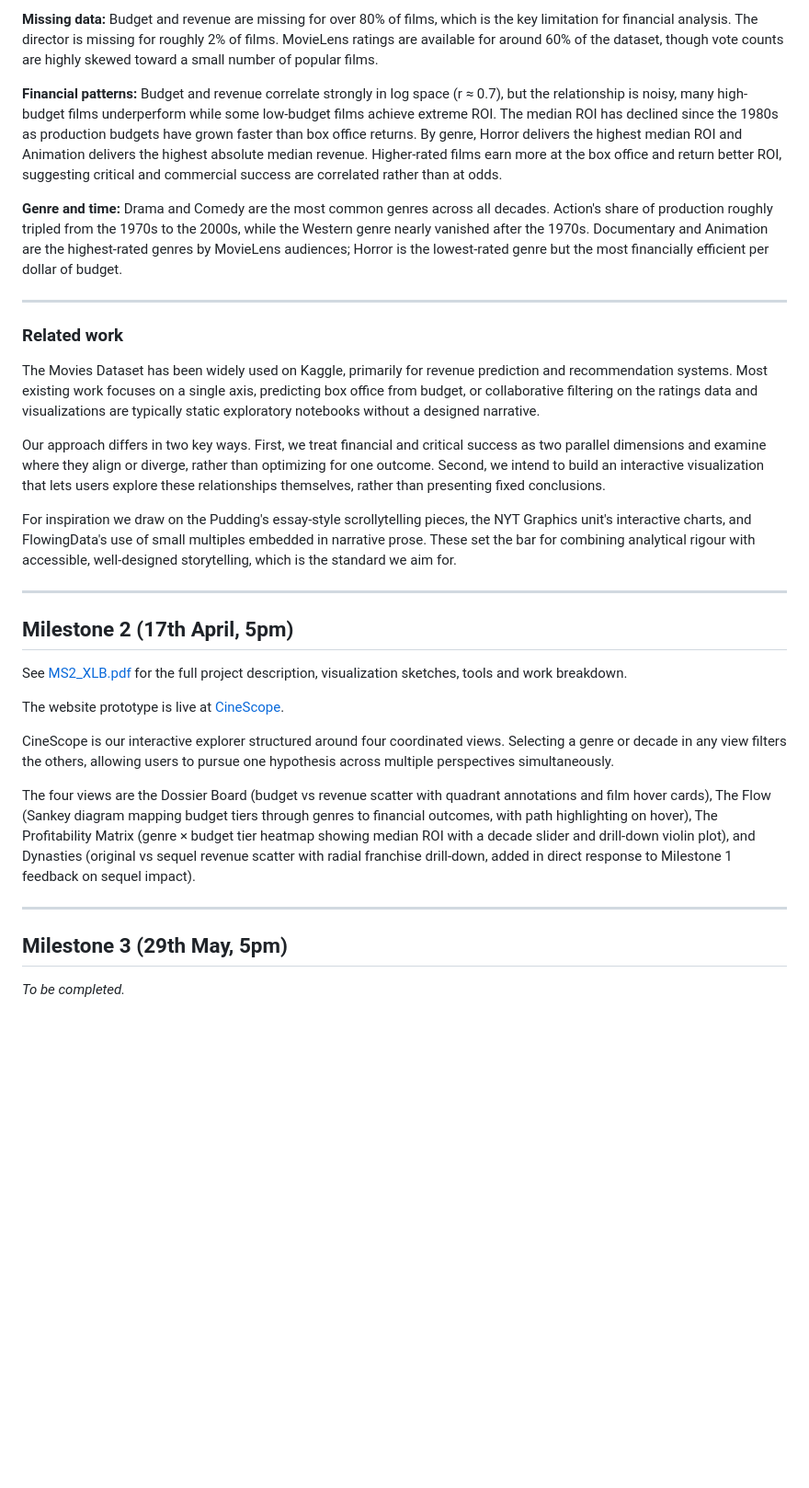
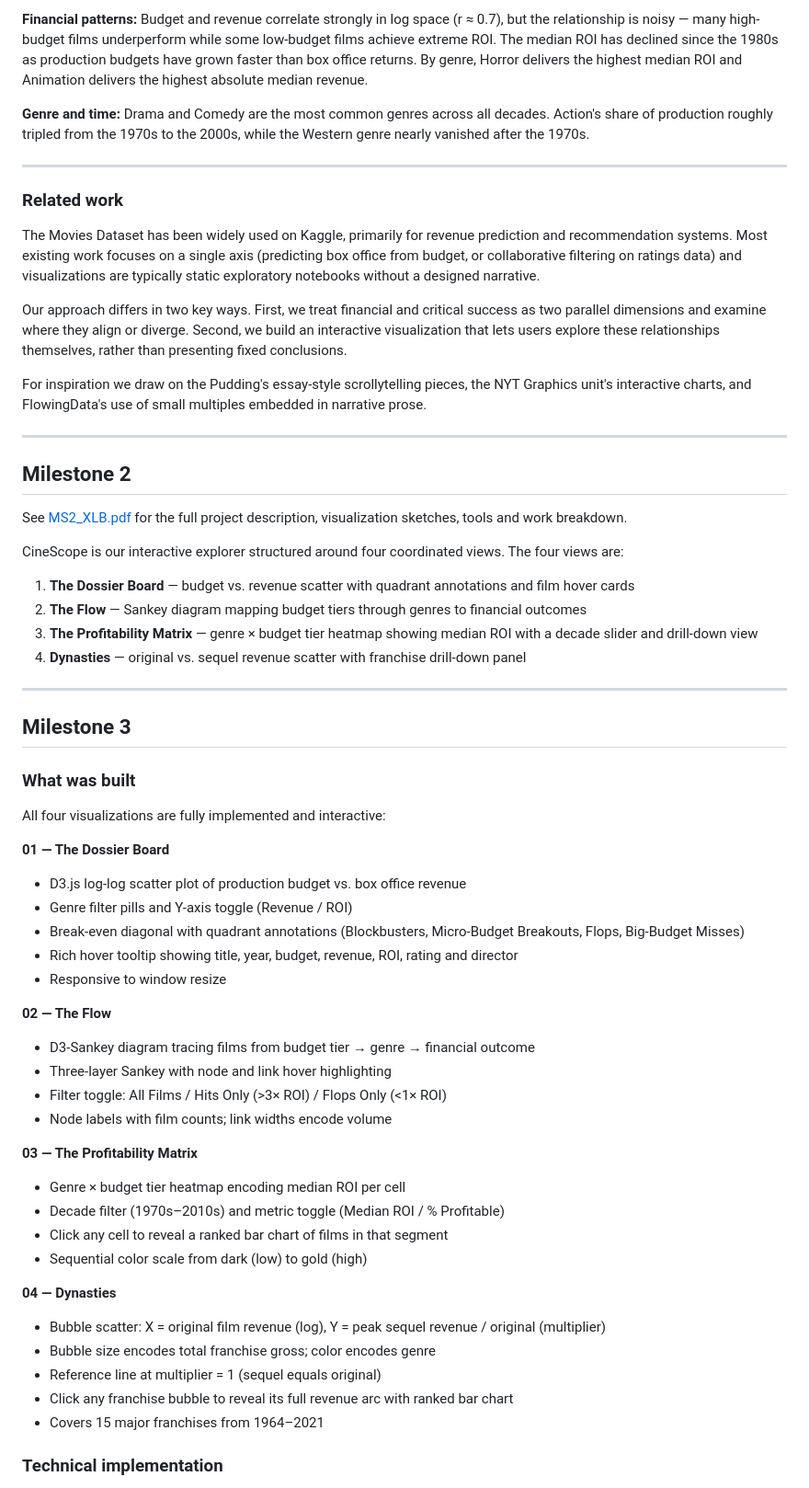
Before and after one commit to com-480-data-visualization/com-480-project-XLB, a Markdown page: README.md, the part around one of its changes. Shown at 92% size. Rendered like a GitHub page; blank space fills up the shorter version.

Commit message:
readme+process book first try

```diff
--- a/README.md
+++ b/README.md
@@ -112,37 +103,64 @@ Budget and revenue are heavily right-skewed, spanning five orders of magnitude (
 
-**Missing data:**
-Budget and revenue are missing for over 80% of films, which is the key limitation for financial analysis. The director is missing for roughly 2% of films. MovieLens ratings are available for around 60% of the dataset, though vote counts are highly skewed toward a small number of popular films.
+**Financial patterns:** Budget and revenue correlate strongly in log space (r ≈ 0.7), but the relationship is noisy — many high-budget films underperform while some low-budget films achieve extreme ROI. The median ROI has declined since the 1980s as production budgets have grown faster than box office returns. By genre, Horror delivers the highest median ROI and Animation delivers the highest absolute median revenue.
 
-**Financial patterns:**
- Budget and revenue correlate strongly in log space (r ≈ 0.7), but the relationship is noisy, many high-budget films underperform while some low-budget films achieve extreme ROI. The median ROI has declined since the 1980s as production budgets have grown faster than box office returns. By genre, Horror delivers the highest median ROI and Animation delivers the highest absolute median revenue. Higher-rated films earn more at the box office and return better ROI, suggesting critical and commercial success are correlated rather than at odds.
-
-**Genre and time:**
-Drama and Comedy are the most common genres across all decades. Action's share of production roughly tripled from the 1970s to the 2000s, while the Western genre nearly vanished after the 1970s. Documentary and Animation are the highest-rated genres by MovieLens audiences; Horror is the lowest-rated genre but the most financially efficient per dollar of budget.
+**Genre and time:** Drama and Comedy are the most common genres across all decades. Action's share of production roughly tripled from the 1970s to the 2000s, while the Western genre nearly vanished after the 1970s.
 
 ---
 
 ### Related work
 
-The Movies Dataset has been widely used on Kaggle, primarily for revenue prediction and recommendation systems. Most existing work focuses on a single axis, predicting box office from budget, or collaborative filtering on the ratings data and visualizations are typically static exploratory notebooks without a designed narrative.
+The Movies Dataset has been widely used on Kaggle, primarily for revenue prediction and recommendation systems. Most existing work focuses on a single axis (predicting box office from budget, or collaborative filtering on ratings data) and visualizations are typically static exploratory notebooks without a designed narrative.
 
-Our approach differs in two key ways. First, we treat financial and critical success as two parallel dimensions and examine where they align or diverge, rather than optimizing for one outcome. Second, we intend to build an interactive visualization that lets users explore these relationships themselves, rather than presenting fixed conclusions.
+Our approach differs in two key ways. First, we treat financial and critical success as two parallel dimensions and examine where they align or diverge. Second, we build an interactive visualization that lets users explore these relationships themselves, rather than presenting fixed conclusions.
 
-For inspiration we draw on the Pudding's essay-style scrollytelling pieces, the NYT Graphics unit's interactive charts, and FlowingData's use of small multiples embedded in narrative prose. These set the bar for combining analytical rigour with accessible, well-designed storytelling, which is the standard we aim for.
+For inspiration we draw on the Pudding's essay-style scrollytelling pieces, the NYT Graphics unit's interactive charts, and FlowingData's use of small multiples embedded in narrative prose.
 
 ---
 
-## Milestone 2 (17th April, 5pm)
+## Milestone 2
 
 See [MS2_XLB.pdf](MS2_XLB.pdf) for the full project description, visualization sketches, tools and work breakdown.
 
-The website prototype is live at [CineScope](https://com-480-data-visualization.github.io/com-480-project-XLB/).
+CineScope is our interactive explorer structured around four coordinated views. The four views are:
 
-CineScope is our interactive explorer structured around four coordinated views. Selecting a genre or decade in any view filters the others, allowing users to pursue one hypothesis across multiple perspectives simultaneously.
-
-The four views are the Dossier Board (budget vs revenue scatter with quadrant annotations and film hover cards), The Flow (Sankey diagram mapping budget tiers through genres to financial outcomes, with path highlighting on hover), The Profitability Matrix (genre × budget tier heatmap showing median ROI with a decade slider and drill-down violin plot), and Dynasties (original vs sequel revenue scatter with radial franchise drill-down, added in direct response to Milestone 1 feedback on sequel impact).
+1. **The Dossier Board** — budget vs. revenue scatter with quadrant annotations and film hover cards
+2. **The Flow** — Sankey diagram mapping budget tiers through genres to financial outcomes
+3. **The Profitability Matrix** — genre × budget tier heatmap showing median ROI with a decade slider and drill-down view
+4. **Dynasties** — original vs. sequel revenue scatter with franchise drill-down panel
 
 ---
 
-## Milestone 3 (29th May, 5pm)
+## Milestone 3
 
-*To be completed.*
+### What was built
+
+All four visualizations are fully implemented and interactive:
+
+**01 — The Dossier Board**
+- D3.js log-log scatter plot of production budget vs. box office revenue
+- Genre filter pills and Y-axis toggle (Revenue / ROI)
+- Break-even diagonal with quadrant annotations (Blockbusters, Micro-Budget Breakouts, Flops, Big-Budget Misses)
+- Rich hover tooltip showing title, year, budget, revenue, ROI, rating and director
+- Responsive to window resize
+
+**02 — The Flow**
+- D3-Sankey diagram tracing films from budget tier → genre → financial outcome
+- Three-layer Sankey with node and link hover highlighting
+- Filter toggle: All Films / Hits Only (>3× ROI) / Flops Only (<1× ROI)
+- Node labels with film counts; link widths encode volume
+
+**03 — The Profitability Matrix**
+- Genre × budget tier heatmap encoding median ROI per cell
+- Decade filter (1970s–2010s) and metric toggle (Median ROI / % Profitable)
+- Click any cell to reveal a ranked bar chart of films in that segment
+- Sequential color scale from dark (low) to gold (high)
+
+**04 — Dynasties**
+- Bubble scatter: X = original film revenue (log), Y = peak sequel revenue / original (multiplier)
+- Bubble size encodes total franchise gross; color encodes genre
+- Reference line at multiplier = 1 (sequel equals original)
+- Click any franchise bubble to reveal its full revenue arc with ranked bar chart
+- Covers 15 major franchises from 1964–2021
+
+### Technical implementation
+
```
Also changed, not shown: other parts of README.md (+38 -34 lines), process_book_outline.md (added, +177 -0 lines).
